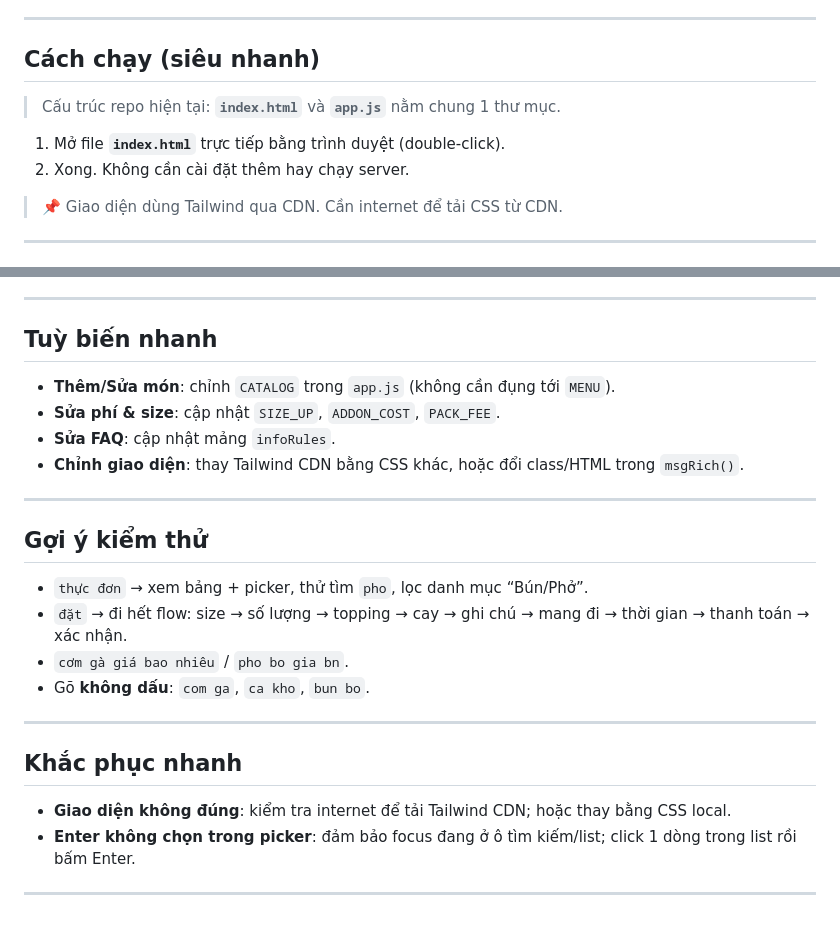
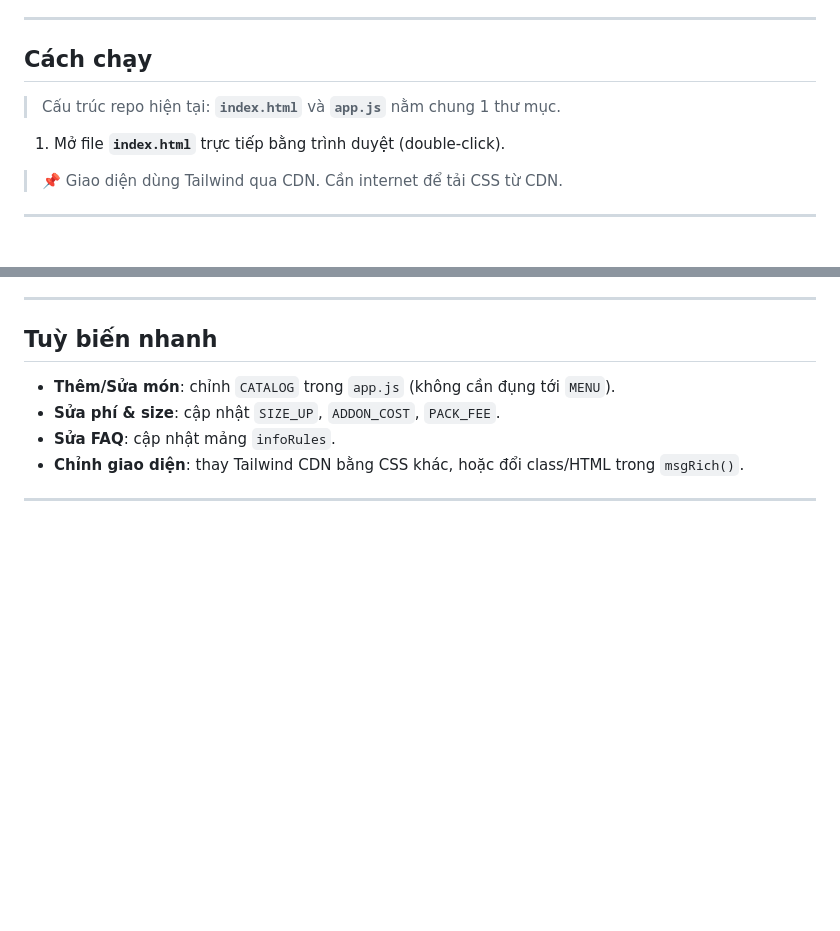
Before and after one commit to tuanmqt0110-ctrl/Chatbot-Canteen-VNESE, a Markdown page: README.md, 2 parts joined by grey strips. Drawn GitHub-style; blank space fills up the shorter version.

```diff
--- a/README.md
+++ b/README.md
@@ -15,12 +15,11 @@ Chatbot web thuần (chạy ngay trên trình duyệt) giúp **xem thực đơn,
 
 ---
 
-## Cách chạy (siêu nhanh)
+## Cách chạy
 
 > Cấu trúc repo hiện tại: **`index.html`** và **`app.js`** nằm chung 1 thư mục.
 
 1. Mở file **`index.html`** trực tiếp bằng trình duyệt (double-click).
-2. Xong. Không cần cài đặt thêm hay chạy server.
 
 > 📌 Giao diện dùng Tailwind qua CDN. Cần internet để tải CSS từ CDN.
 ---
@@ -79,19 +78,3 @@ Chatbot web thuần (chạy ngay trên trình duyệt) giúp **xem thực đơn,
 - **Chỉnh giao diện**: thay Tailwind CDN bằng CSS khác, hoặc đổi class/HTML trong `msgRich()`.
 
 ---
-
-## Gợi ý kiểm thử
-
-- `thực đơn` → xem bảng + picker, thử tìm `pho`, lọc danh mục “Bún/Phở”.
-- `đặt` → đi hết flow: size → số lượng → topping → cay → ghi chú → mang đi → thời gian → thanh toán → xác nhận.
-- `cơm gà giá bao nhiêu` / `pho bo gia bn`.
-- Gõ **không dấu**: `com ga`, `ca kho`, `bun bo`.
-
----
-
-## Khắc phục nhanh
-
-- **Giao diện không đúng**: kiểm tra internet để tải Tailwind CDN; hoặc thay bằng CSS local.
-- **Enter không chọn trong picker**: đảm bảo focus đang ở ô tìm kiếm/list; click 1 dòng trong list rồi bấm Enter.
-
----
```
